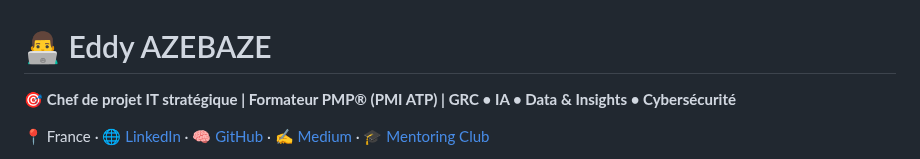
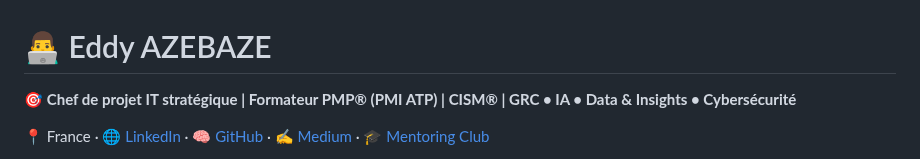
Before and after one commit to Eddyazebaze/Eddyazebaze, a Markdown page: README.md, the part around the change. Rendered like a GitHub page.

Commit message:
CISM Certification update

```diff
--- a/README.md
+++ b/README.md
@@ -1,6 +1,6 @@
 # 👨‍💻 Eddy AZEBAZE
 
-🎯 **Chef de projet IT stratégique | Formateur PMP® (PMI ATP) | GRC • IA • Data & Insights • Cybersécurité**
+🎯 **Chef de projet IT stratégique | Formateur PMP® (PMI ATP) | CISM® | GRC • IA • Data & Insights • Cybersécurité**
 
 📍 France · 🌐 [LinkedIn](https://www.linkedin.com/in/eddy-azebaze-034a20226) · 🧠 [GitHub](https://github.com/Eddyazebaze) · ✍️ [Medium](https://medium.com/@eddyazebaze) · 🎓 [Mentoring Club](https://www.mentoring-club.com/profiles/eddy-azebaze#mentor-profile)
 
```
